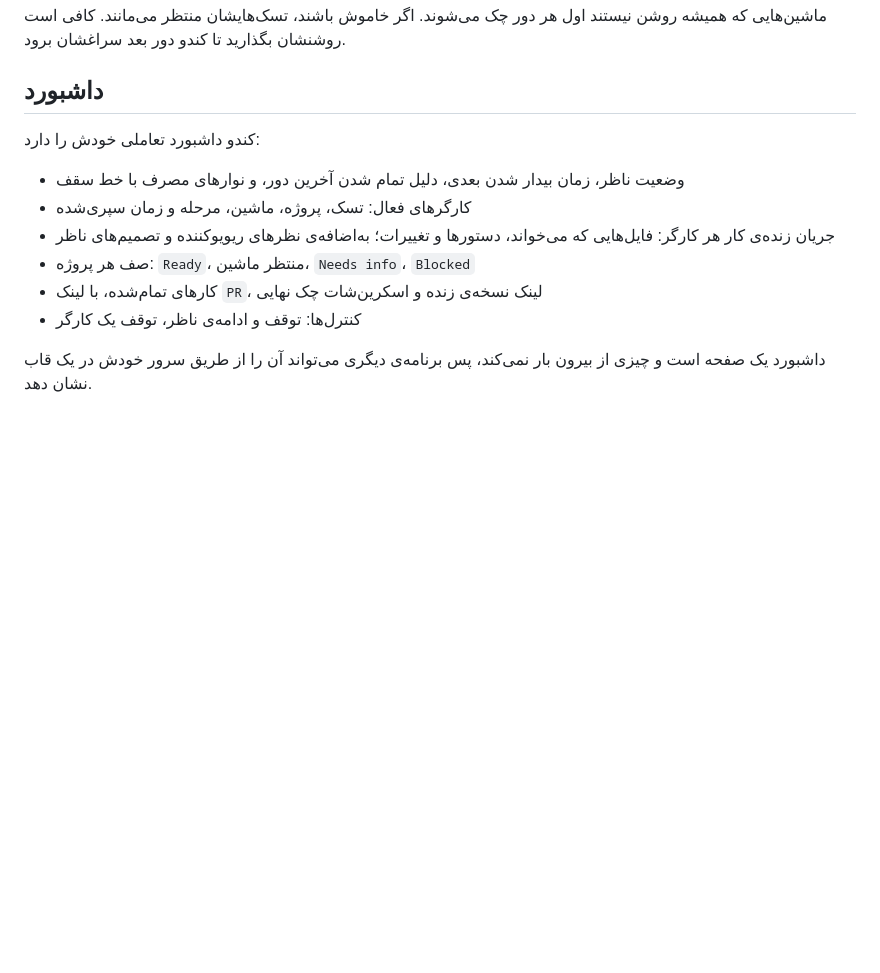
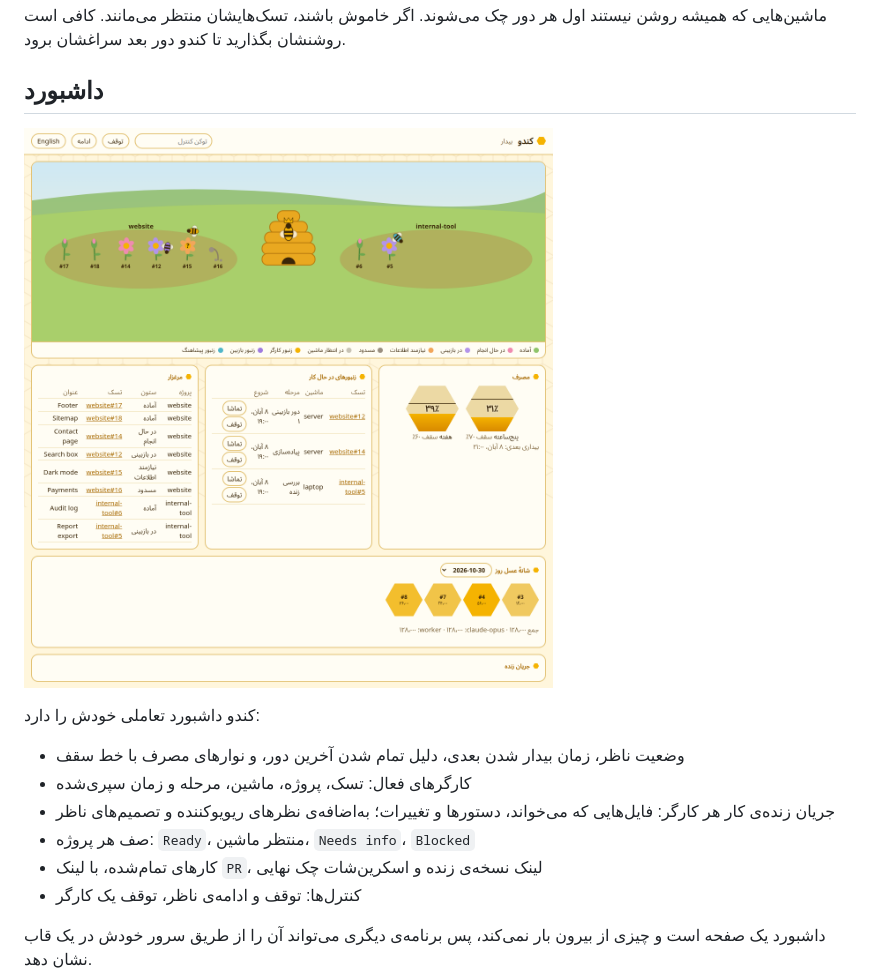
Before and after one commit to 25mordad/kandu, a Markdown page: README.fa.md, the part around the change. Drawn GitHub-style; pictures changed too: docs/media/dashboard-fa.png (added); blank space fills up the shorter version.

```diff
--- a/README.fa.md
+++ b/README.fa.md
@@ -69,6 +69,8 @@
 ماشین‌هایی که همیشه روشن نیستند اول هر دور چک می‌شوند. اگر خاموش باشند، تسک‌هایشان منتظر می‌مانند. کافی است روشنشان بگذارید تا کندو دور بعد سراغشان برود.
 
 ## داشبورد
+
+![داشبورد کندو با داده‌ی نمونه: زنبورها روی گل‌های دو پروژه کار می‌کنند](docs/media/dashboard-fa.png)
 
 کندو داشبورد تعاملی خودش را دارد:
 
```
Also changed, not shown: README.md (+2 -0 lines), docs/media/dashboard-en.png (added), 3 other files.
